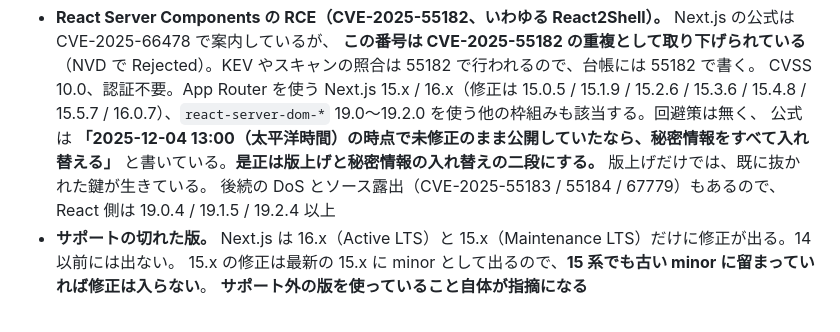
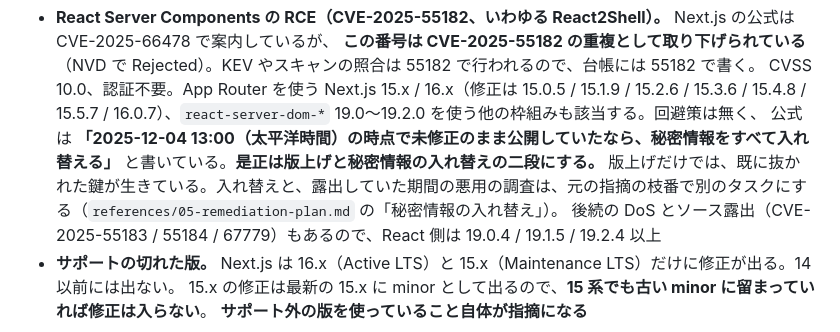
Before and after one commit to s-akm/webapp-security-assessment, a Markdown page: skill/references/02-code-audit.md, the part around the change. GitHub-like rendering.

```diff
--- a/skill/references/02-code-audit.md
+++ b/skill/references/02-code-audit.md
@@ -656,7 +656,7 @@ grep -rnE 'libphonenumber|parsePhoneNumber|isValidPhoneNumber|\+81' --include='*
   CVSS 10.0、認証不要。App Router を使う Next.js 15.x / 16.x（修正は 15.0.5 / 15.1.9 / 15.2.6 / 15.3.6 /
   15.4.8 / 15.5.7 / 16.0.7）、`react-server-dom-*` 19.0〜19.2.0 を使う他の枠組みも該当する。回避策は無く、
   公式は **「2025-12-04 13:00（太平洋時間）の時点で未修正のまま公開していたなら、秘密情報をすべて入れ替える」**
-  と書いている。**是正は版上げと秘密情報の入れ替えの二段にする。** 版上げだけでは、既に抜かれた鍵が生きている。
+  と書いている。**是正は版上げと秘密情報の入れ替えの二段にする。** 版上げだけでは、既に抜かれた鍵が生きている。入れ替えと、露出していた期間の悪用の調査は、元の指摘の枝番で別のタスクにする（`references/05-remediation-plan.md` の「秘密情報の入れ替え」）。
   後続の DoS とソース露出（CVE-2025-55183 / 55184 / 67779）もあるので、React 側は 19.0.4 / 19.1.5 / 19.2.4 以上
 - **サポートの切れた版。** Next.js は 16.x（Active LTS）と 15.x（Maintenance LTS）だけに修正が出る。14 以前には出ない。
   15.x の修正は最新の 15.x に minor として出るので、**15 系でも古い minor に留まっていれば修正は入らない**。
```
Also changed, not shown: skill/references/05-remediation-plan.md (+67 -0 lines), skill/references/10-dependencies.md (+1 -1 lines).
